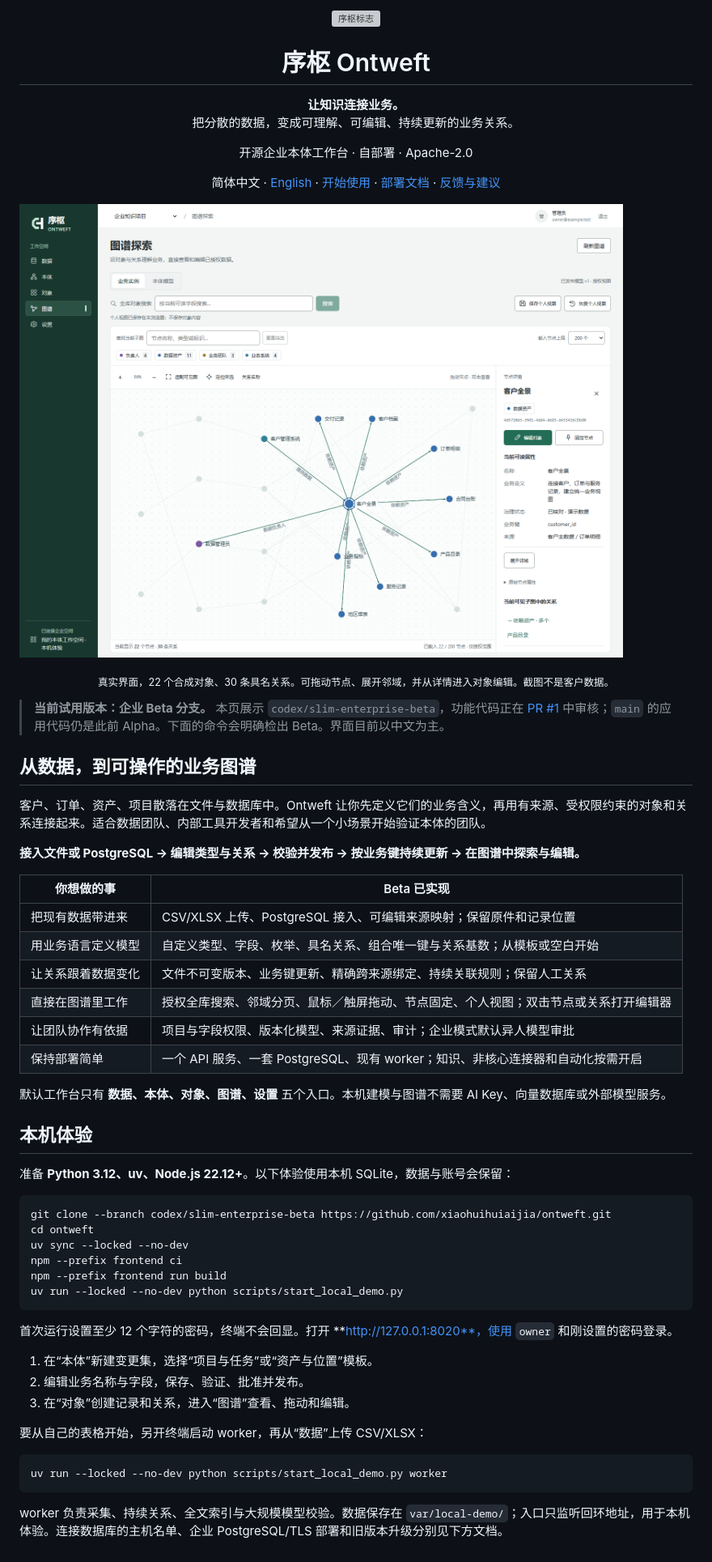
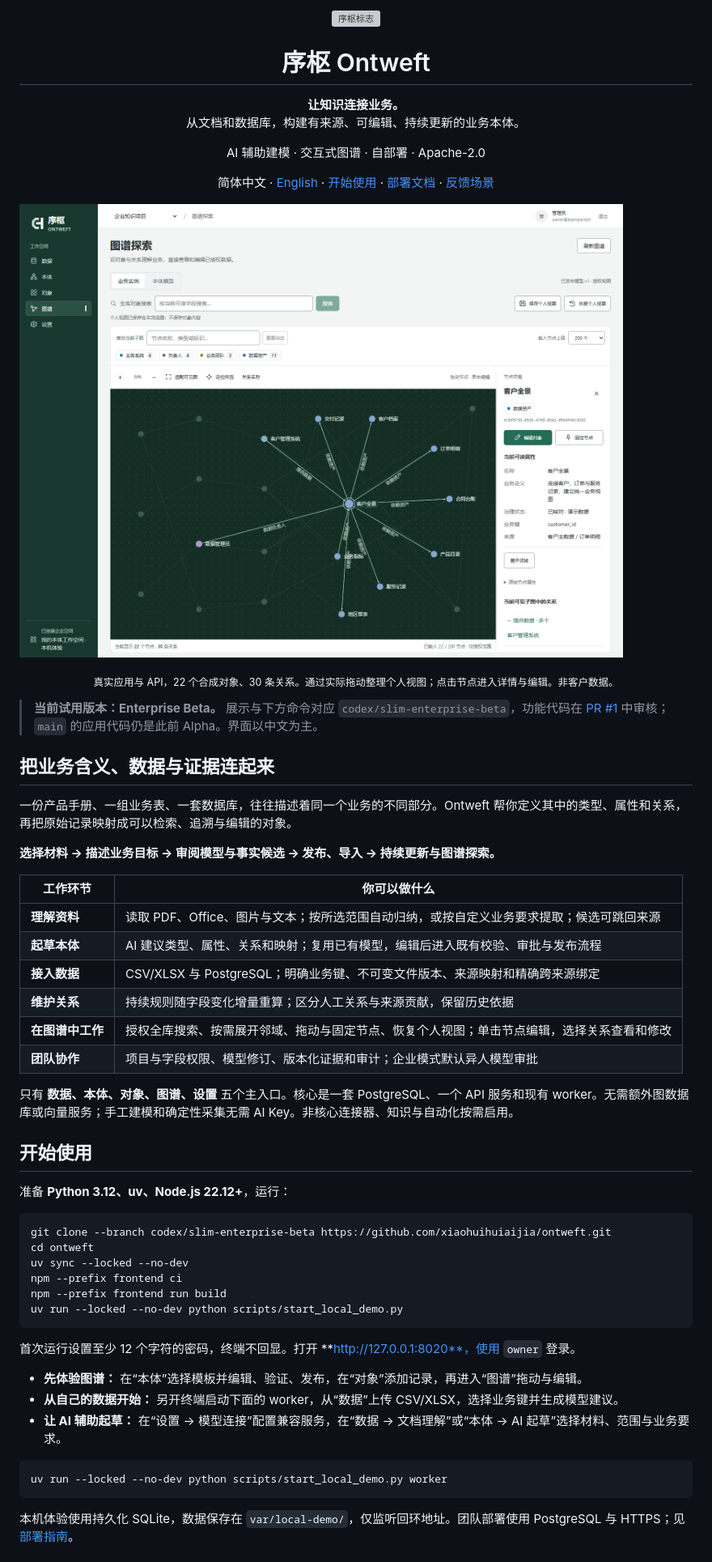
Before and after one commit to xiaohuihuiaijia/ontweft, a Markdown page: README.md, the part around one of its changes. Shown at 81% size. Rendered like a GitHub page; pictures changed too: docs/images/graph-workbench.png; grey boxes are pictures that could not be loaded.

````diff
--- a/README.md
+++ b/README.md
@@ -1,46 +1,35 @@
-<p align="center">
-  <img src="frontend/public/brand/ontweft-favicon.svg" width="64" height="64" alt="序枢标志" />
-</p>
+<p align="center"><img src="frontend/public/brand/ontweft-favicon.svg" width="64" height="64" alt="序枢标志" /></p>
+<h1 align="center">序枢 Ontweft</h1>
+<p align="center"><strong>让知识连接业务。</strong><br />从文档和数据库，构建有来源、可编辑、持续更新的业务本体。</p>
+<p align="center">AI 辅助建模 · 交互式图谱 · 自部署 · Apache-2.0</p>
+<p align="center">简体中文 · <a href="README.en.md">English</a> · <a href="#开始使用">开始使用</a> · <a href="https://github.com/xiaohuihuiaijia/ontweft/blob/codex/slim-enterprise-beta/docs/deployment.md">部署文档</a> · <a href="https://github.com/xiaohuihuiaijia/ontweft/issues">反馈场景</a></p>
 
-<h1 align="center">序枢 Ontweft</h1>
+![Ontweft 真实工作台：探索具名业务关系，查看并编辑客户全景对象](docs/images/graph-workbench.png)
 
-<p align="center"><strong>让知识连接业务。</strong><br />把分散的数据，变成可理解、可编辑、持续更新的业务关系。</p>
+<p align="center"><sub>真实应用与 API，22 个合成对象、30 条关系。通过实际拖动整理个人视图；点击节点进入详情与编辑。非客户数据。</sub></p>
 
-<p align="center">开源企业本体工作台 · 自部署 · Apache-2.0</p>
+> **当前试用版本：Enterprise Beta。** 展示与下方命令对应 `codex/slim-enterprise-beta`，功能代码在 [PR #1](https://github.com/xiaohuihuiaijia/ontweft/pull/1) 中审核；`main` 的应用代码仍是此前 Alpha。界面以中文为主。
 
-<p align="center">
-  简体中文 · <a href="README.en.md">English</a> ·
-  <a href="#本机体验">开始使用</a> ·
-  <a href="https://github.com/xiaohuihuiaijia/ontweft/blob/codex/slim-enterprise-beta/docs/deployment.md">部署文档</a> ·
-  <a href="https://github.com/xiaohuihuiaijia/ontweft/issues">反馈与建议</a>
-</p>
+## 把业务含义、数据与证据连起来
 
-![Ontweft 真实图谱工作台：业务关系、可拖动节点与客户全景属性面板](docs/images/graph-workbench.png)
+一份产品手册、一组业务表、一套数据库，往往描述着同一个业务的不同部分。Ontweft 帮你定义其中的类型、属性和关系，再把原始记录映射成可以检索、追溯与编辑的对象。
 
-<p align="center"><sub>真实界面，22 个合成对象、30 条具名关系。可拖动节点、展开邻域，并从详情进入对象编辑。截图不是客户数据。</sub></p>
+**选择材料 → 描述业务目标 → 审阅模型与事实候选 → 发布、导入 → 持续更新与图谱探索。**
 
-> **当前试用版本：企业 Beta 分支。** 本页展示 `codex/slim-enterprise-beta`，功能代码正在 [PR #1](https://github.com/xiaohuihuiaijia/ontweft/pull/1) 中审核；`main` 的应用代码仍是此前 Alpha。下面的命令会明确检出 Beta。界面目前以中文为主。
+| 工作环节 | 你可以做什么 |
+| --- | --- |
+| **理解资料** | 读取 PDF、Office、图片与文本；按所选范围自动归纳，或按自定义业务要求提取；候选可跳回来源 |
+| **起草本体** | AI 建议类型、属性、关系和映射；复用已有模型，编辑后进入既有校验、审批与发布流程 |
+| **接入数据** | CSV/XLSX 与 PostgreSQL；明确业务键、不可变文件版本、来源映射和精确跨来源绑定 |
+| **维护关系** | 持续规则随字段变化增量重算；区分人工关系与来源贡献，保留历史依据 |
+| **在图谱中工作** | 授权全库搜索、按需展开邻域、拖动与固定节点、恢复个人视图；单击节点编辑，选择关系查看和修改 |
+| **团队协作** | 项目与字段权限、模型修订、版本化证据和审计；企业模式默认异人模型审批 |
 
-## 从数据，到可操作的业务图谱
+只有 **数据、本体、对象、图谱、设置** 五个主入口。核心是一套 PostgreSQL、一个 API 服务和现有 worker。无需额外图数据库或向量服务；手工建模和确定性采集无需 AI Key。非核心连接器、知识与自动化按需启用。
 
-客户、订单、资产、项目散落在文件与数据库中。Ontweft 让你先定义它们的业务含义，再用有来源、受权限约束的对象和关系连接起来。适合数据团队、内部工具开发者和希望从一个小场景开始验证本体的团队。
+## 开始使用
 
-**接入文件或 PostgreSQL → 编辑类型与关系 → 校验并发布 → 按业务键持续更新 → 在图谱中探索与编辑。**
-
-| 你想做的事 | Beta 已实现 |
-| --- | --- |
-| 把现有数据带进来 | CSV/XLSX 上传、PostgreSQL 接入、可编辑来源映射；保留原件和记录位置 |
-| 用业务语言定义模型 | 自定义类型、字段、枚举、具名关系、组合唯一键与关系基数；从模板或空白开始 |
-| 让关系跟着数据变化 | 文件不可变版本、业务键更新、精确跨来源绑定、持续关联规则；保留人工关系 |
-| 直接在图谱里工作 | 授权全库搜索、邻域分页、鼠标／触屏拖动、节点固定、个人视图；双击节点或关系打开编辑器 |
-| 让团队协作有依据 | 项目与字段权限、版本化模型、来源证据、审计；企业模式默认异人模型审批 |
-| 保持部署简单 | 一个 API 服务、一套 PostgreSQL、现有 worker；知识、非核心连接器和自动化按需开启 |
-
-默认工作台只有 **数据、本体、对象、图谱、设置** 五个入口。本机建模与图谱不需要 AI Key、向量数据库或外部模型服务。
-
-## 本机体验
-
-准备 **Python 3.12、uv、Node.js 22.12+**。以下体验使用本机 SQLite，数据与账号会保留：
+准备 **Python 3.12、uv、Node.js 22.12+**，运行：
 
 ```sh
 git clone --branch codex/slim-enterprise-beta https://github.com/xiaohuihuiaijia/ontweft.git
@@ -51,17 +40,15 @@ npm --prefix frontend run build
 uv run --locked --no-dev python scripts/start_local_demo.py
 ```
 
-首次运行设置至少 12 个字符的密码，终端不会回显。打开 **http://127.0.0.1:8020**，使用 `owner` 和刚设置的密码登录。
+首次运行设置至少 12 个字符的密码，终端不回显。打开 **http://127.0.0.1:8020**，使用 `owner` 登录。
 
-1. 在“本体”新建变更集，选择“项目与任务”或“资产与位置”模板。
-2. 编辑业务名称与字段，保存、验证、批准并发布。
-3. 在“对象”创建记录和关系，进入“图谱”查看、拖动和编辑。
-
-要从自己的表格开始，另开终端启动 worker，再从“数据”上传 CSV/XLSX：
+- **先体验图谱：** 在“本体”选择模板并编辑、验证、发布，在“对象”添加记录，再进入“图谱”拖动与编辑。
+- **从自己的数据开始：** 另开终端启动下面的 worker，从“数据”上传 CSV/XLSX，选择业务键并生成模型建议。
+- **让 AI 辅助起草：** 在“设置 → 模型连接”配置兼容服务，在“数据 → 文档理解”或“本体 → AI 起草”选择材料、范围与业务要求。
 
 ```sh
 uv run --locked --no-dev python scripts/start_local_demo.py worker
 ```
 
-worker 负责采集、持续关系、全文索引与大规模模型校验。数据保存在 `var/local-demo/`；入口只监听回环地址，用于本机体验。连接数据库的主机名单、企业 PostgreSQL/TLS 部署和旧版本升级分别见下方文档。
+本机体验使用持久化 SQLite，数据保存在 `var/local-demo/`，仅监听回环地址。团队部署使用 PostgreSQL 与 HTTPS；见[部署指南](https://github.com/xiaohuihuiaijia/ontweft/blob/codex/slim-enterprise-beta/docs/deployment.md)。
 
````
Also changed, not shown: other parts of README.md (+21 -32 lines), README.en.md (+42 -66 lines), docs/images/README.md (+5 -5 lines), 1 other file.
